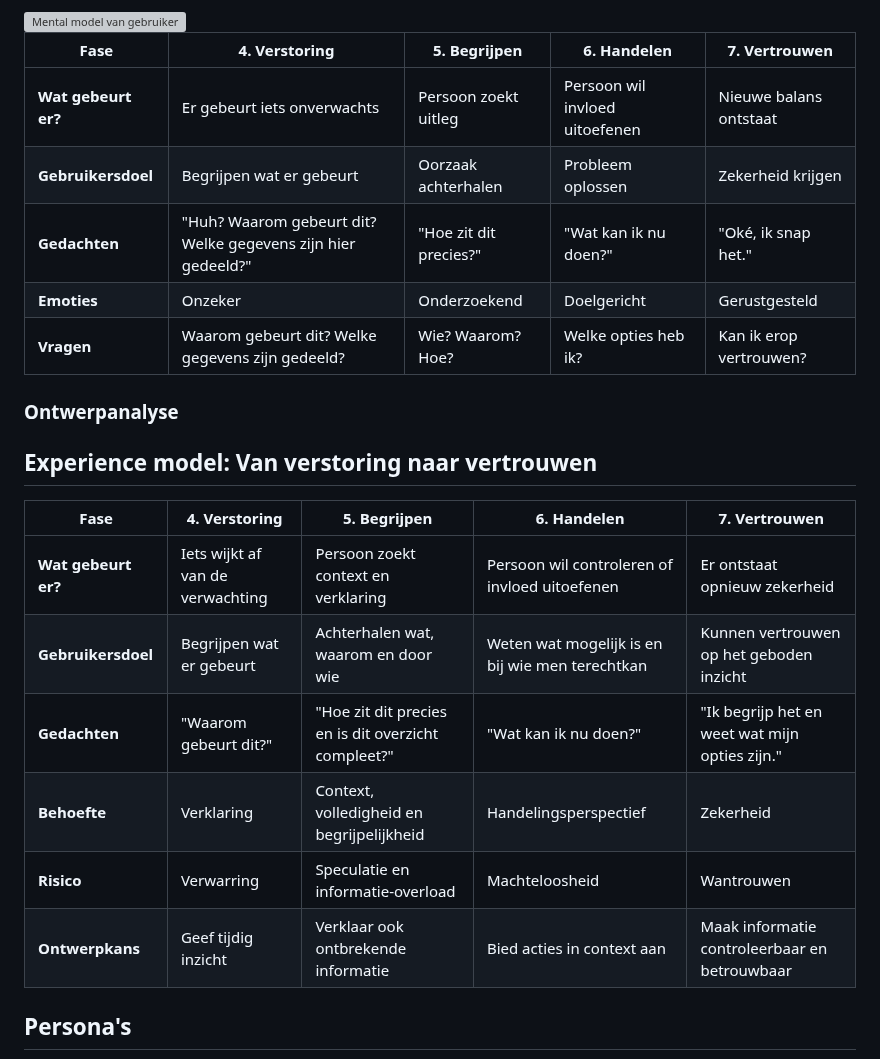
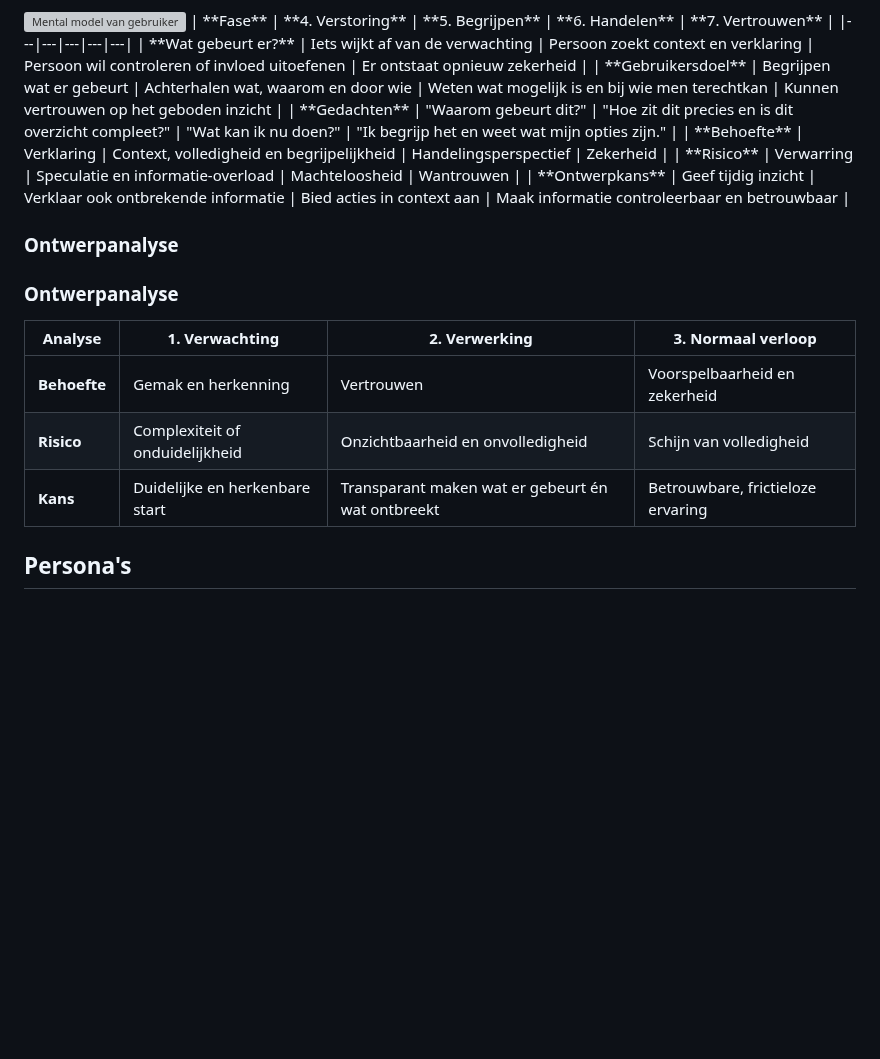
Before and after one commit to Geonovum/TransparantieApp, a Markdown page: User eXpercience.md, the part around the change. Drawn GitHub-style; blank space fills up the shorter version; grey boxes are pictures that could not be loaded.

```diff
--- a/User eXpercience.md
+++ b/User eXpercience.md
@@ -103,20 +103,6 @@ Daarbij hoeft transparantie niet noodzakelijk als een afzonderlijke gebruikersre
     style="max-width: 100%; height: auto;"
   />
 </a>
-
-
-| Fase | 4. Verstoring | 5. Begrijpen | 6. Handelen | 7. Vertrouwen |
-|-------|---------------|--------------|-------------|----------------|
-| **Wat gebeurt er?** | Er gebeurt iets onverwachts | Persoon zoekt uitleg | Persoon wil invloed uitoefenen | Nieuwe balans ontstaat |
-| **Gebruikersdoel** | Begrijpen wat er gebeurt | Oorzaak achterhalen | Probleem oplossen | Zekerheid krijgen |
-| **Gedachten** | "Huh? Waarom gebeurt dit? Welke gegevens zijn hier gedeeld?" | "Hoe zit dit precies?" | "Wat kan ik nu doen?" | "Oké, ik snap het." |
-| **Emoties** | Onzeker | Onderzoekend | Doelgericht | Gerustgesteld |
-| **Vragen** | Waarom gebeurt dit? Welke gegevens zijn gedeeld? | Wie? Waarom? Hoe? | Welke opties heb ik? | Kan ik erop vertrouwen? |
-
-### Ontwerpanalyse
-
-## Experience model: Van verstoring naar vertrouwen
-
 | **Fase** | **4. Verstoring** | **5. Begrijpen** | **6. Handelen** | **7. Vertrouwen** |
 |---|---|---|---|---|
 | **Wat gebeurt er?** | Iets wijkt af van de verwachting | Persoon zoekt context en verklaring | Persoon wil controleren of invloed uitoefenen | Er ontstaat opnieuw zekerheid |
@@ -125,6 +111,19 @@ Daarbij hoeft transparantie niet noodzakelijk als een afzonderlijke gebruikersre
 | **Behoefte** | Verklaring | Context, volledigheid en begrijpelijkheid | Handelingsperspectief | Zekerheid |
 | **Risico** | Verwarring | Speculatie en informatie-overload | Machteloosheid | Wantrouwen |
 | **Ontwerpkans** | Geef tijdig inzicht | Verklaar ook ontbrekende informatie | Bied acties in context aan | Maak informatie controleerbaar en betrouwbaar |
+
+
+### Ontwerpanalyse
+
+### Ontwerpanalyse
+
+| Analyse | 1. Verwachting | 2. Verwerking | 3. Normaal verloop |
+|----------|----------------|---------------|---------------------|
+| **Behoefte** | Gemak en herkenning | Vertrouwen | Voorspelbaarheid en zekerheid |
+| **Risico** | Complexiteit of onduidelijkheid | Onzichtbaarheid en onvolledigheid | Schijn van volledigheid |
+| **Kans** | Duidelijke en herkenbare start | Transparant maken wat er gebeurt én wat ontbreekt | Betrouwbare, frictieloze ervaring |
+
+
 
 ## Persona's
 
```
